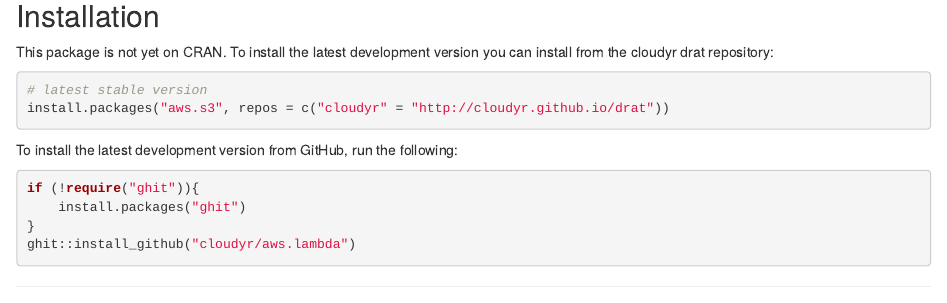
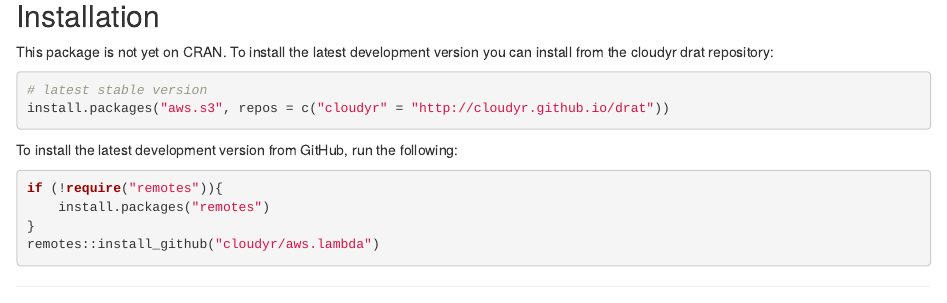
Before and after one commit to cloudyr/aws.lambda, an R Markdown document (README.Rmd): the page in a window 1100 px wide, from 2390 px down. Rendered offline with R 4.5, knitr and Pandoc, with nearby package versions; some code elsewhere in the file could not run offline; badge pictures from the web are left out.

Commit message:
change docs from ghit to remotes

````diff
--- a/README.Rmd
+++ b/README.Rmd
@@ -111,10 +111,10 @@
 To install the latest development version from GitHub, run the following:
 
 ```R
-if (!require("ghit")){
-    install.packages("ghit")
+if (!require("remotes")){
+    install.packages("remotes")
 }
-ghit::install_github("cloudyr/aws.lambda")
+remotes::install_github("cloudyr/aws.lambda")
 ```
 
 
````
